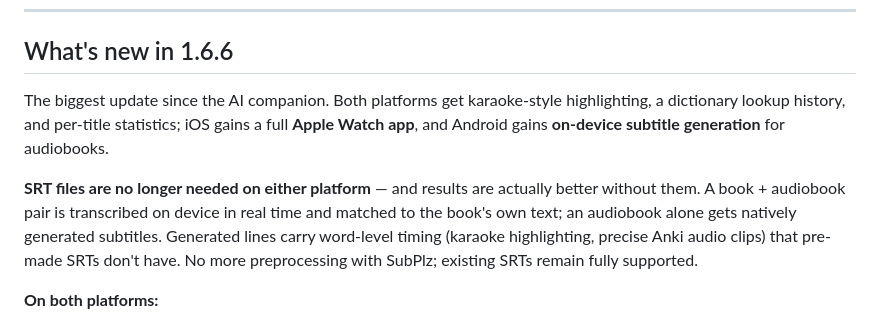
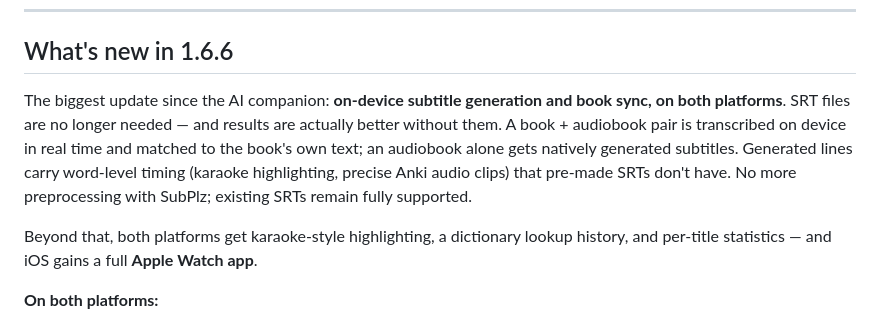
Before and after one commit to helica1/kadoki, a Markdown page: README.md, the part around the change. Drawn GitHub-style.

Commit message:
README: lead 1.6.6 notes with on-device subtitle generation on both platforms
Co-Authored-By: Claude Fable 5 <noreply@anthropic.com>

```diff
--- a/README.md
+++ b/README.md
@@ -23,9 +23,9 @@ Unlike browser-script workflows, Kadoki is **fully integrated**. No plugins, bro
 
 ## What's new in 1.6.6
 
-The biggest update since the AI companion. Both platforms get karaoke-style highlighting, a dictionary lookup history, and per-title statistics; iOS gains a full **Apple Watch app**, and Android gains **on-device subtitle generation** for audiobooks.
+The biggest update since the AI companion: **on-device subtitle generation and book sync, on both platforms**. SRT files are no longer needed — and results are actually better without them. A book + audiobook pair is transcribed on device in real time and matched to the book's own text; an audiobook alone gets natively generated subtitles. Generated lines carry word-level timing (karaoke highlighting, precise Anki audio clips) that pre-made SRTs don't have. No more preprocessing with SubPlz; existing SRTs remain fully supported.
 
-**SRT files are no longer needed on either platform** — and results are actually better without them. A book + audiobook pair is transcribed on device in real time and matched to the book's own text; an audiobook alone gets natively generated subtitles. Generated lines carry word-level timing (karaoke highlighting, precise Anki audio clips) that pre-made SRTs don't have. No more preprocessing with SubPlz; existing SRTs remain fully supported.
+Beyond that, both platforms get karaoke-style highlighting, a dictionary lookup history, and per-title statistics — and iOS gains a full **Apple Watch app**.
 
 **On both platforms:**
 
```
